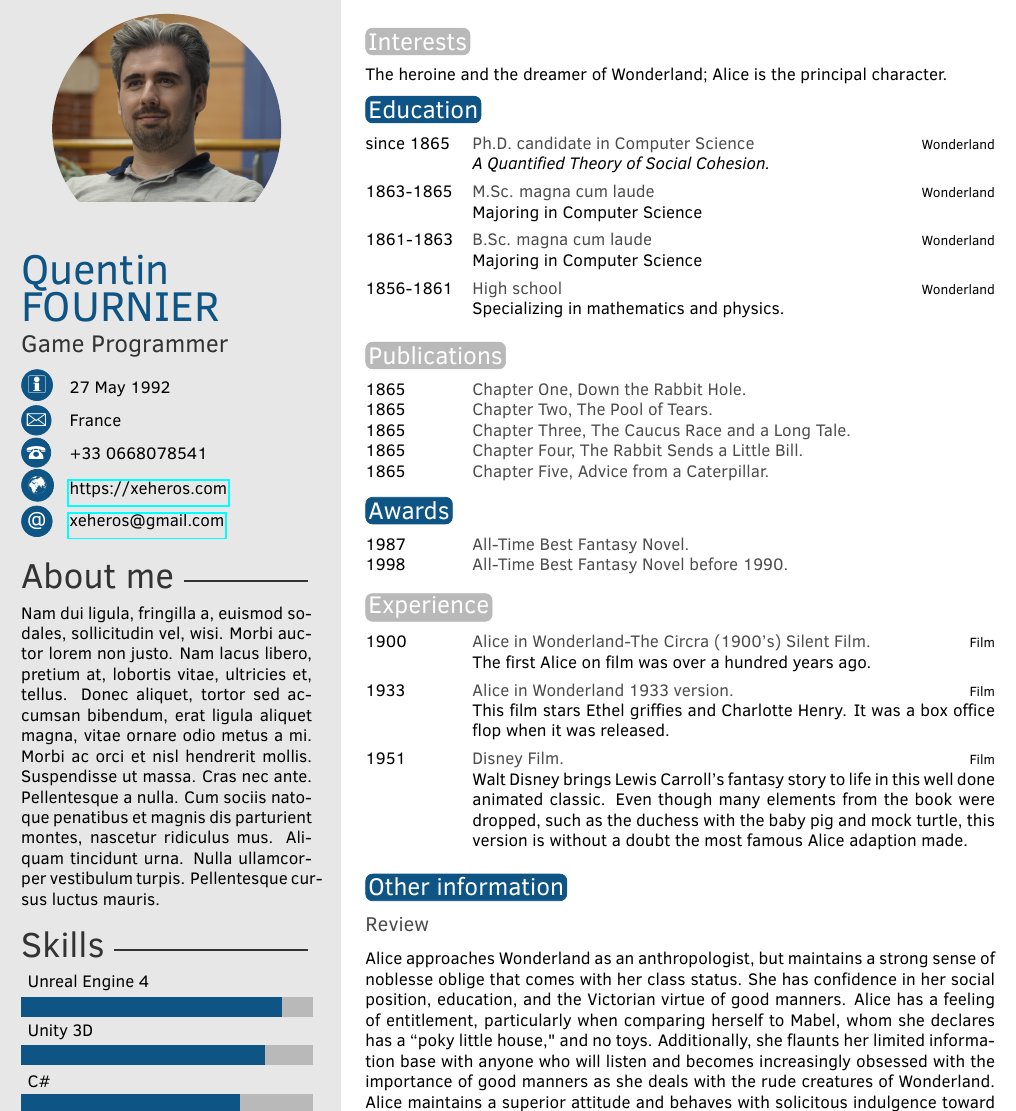
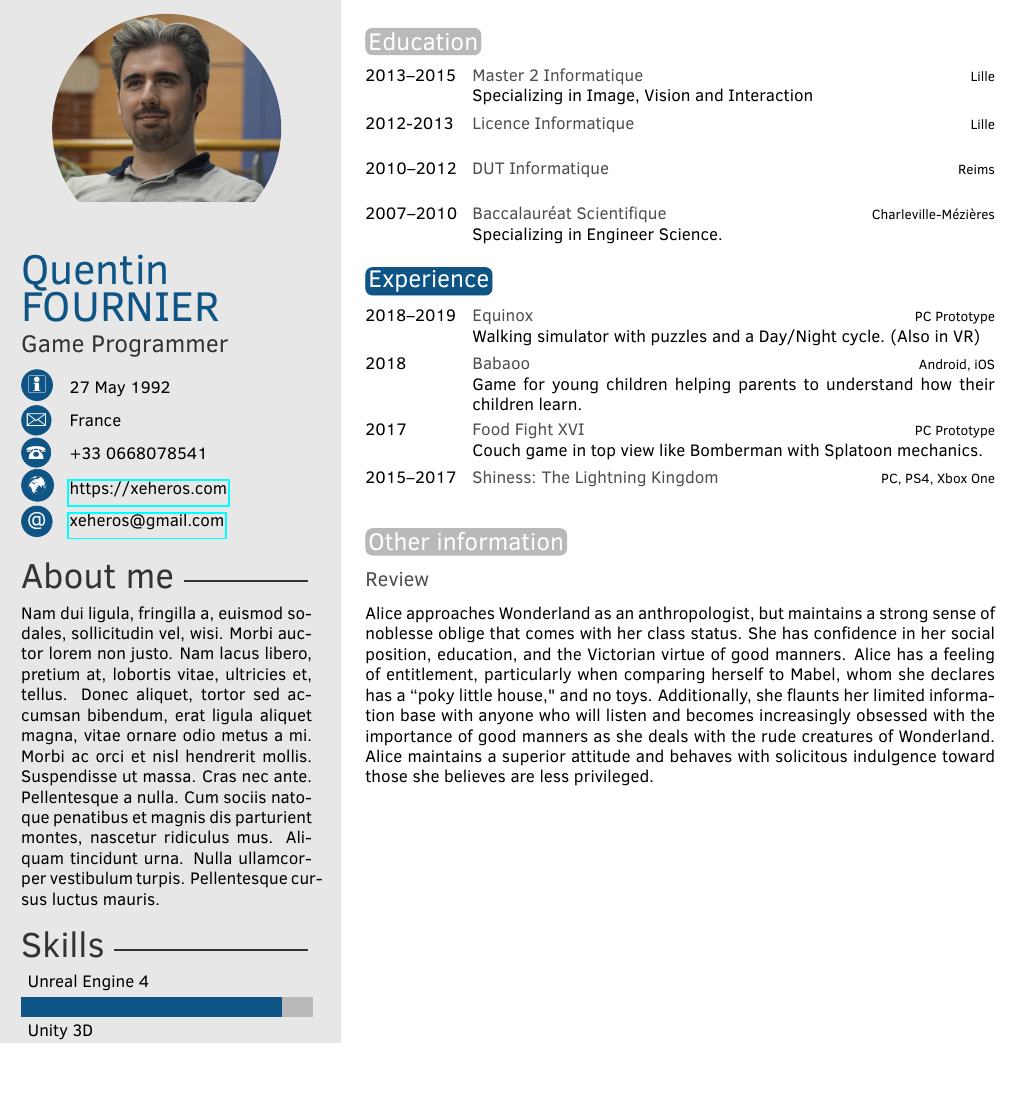
Before and after one commit to Xeheros/CV, a LaTeX CV (CV.tex): part of the page, cut at the place of the change, the shorter picture padded with empty space. Compiled offline with pdfLaTeX.

Commit message:
[UPDATE] Content

```diff
--- a/CV.tex
+++ b/CV.tex
@@ -67,53 +67,22 @@
 \makeprofile % Print the sidebar
 
 %----------------------------------------------------------------------------------------
-%	 INTERESTS
-%----------------------------------------------------------------------------------------
-
-\section{Interests}
-
-The heroine and the dreamer of Wonderland; Alice is the principal character.
-
-%----------------------------------------------------------------------------------------
 %	 EDUCATION
 %----------------------------------------------------------------------------------------
 
 \section{Education}
 
 \begin{twenty} % Environment for a list with descriptions
-	\twentyitem{since 1865}{Ph.D. {\normalfont candidate in Computer Science}}{Wonderland}{\emph{A Quantified Theory of Social Cohesion.}}
-	\twentyitem{1863-1865}{M.Sc. magna cum laude}{Wonderland}{Majoring in Computer Science}
-	\twentyitem{1861-1863}{B.Sc. magna cum laude}{Wonderland}{Majoring in Computer Science}
-	\twentyitem{1856-1861}{High school}{Wonderland}{Specializing in mathematics and physics.}
+	\twentyitem{2013--2015}{Master 2 Informatique}{Lille}{Specializing in Image, Vision and Interaction}
+	\twentyitem{2012-2013}{Licence Informatique}{Lille}{}
+	\twentyitem{2010--2012}{DUT Informatique}{Reims}{}
+	\twentyitem{2007--2010}{Baccalauréat Scientifique}{Charleville-Mézières}{Specializing in Engineer Science.}
 	%\twentyitem{<dates>}{<title>}{<location>}{<description>}
 \end{twenty}
 
 %----------------------------------------------------------------------------------------
-%	 PUBLICATIONS
-%----------------------------------------------------------------------------------------
-
-\section{Publications}
-
-\begin{twentyshort} % Environment for a short list with no descriptions
-	\twentyitemshort{1865}{Chapter One, Down the Rabbit Hole.}
-	\twentyitemshort{1865}{Chapter Two, The Pool of Tears.}
-	\twentyitemshort{1865}{Chapter Three,  The Caucus Race and a Long Tale.}
-	\twentyitemshort{1865}{Chapter Four,  The Rabbit Sends a Little Bill.}
-	\twentyitemshort{1865}{Chapter Five,  Advice from a Caterpillar.}
-	%\twentyitemshort{<dates>}{<title/description>}
-\end{twentyshort}
-
-%----------------------------------------------------------------------------------------
 %	 AWARDS
 %----------------------------------------------------------------------------------------
-
-\section{Awards}
-
-\begin{twentyshort} % Environment for a short list with no descriptions
-	\twentyitemshort{1987}{All-Time Best Fantasy Novel.}
-	\twentyitemshort{1998}{All-Time Best Fantasy Novel before 1990.}
-	%\twentyitemshort{<dates>}{<title/description>}
-\end{twentyshort}
 
 %----------------------------------------------------------------------------------------
 %	 EXPERIENCE
@@ -122,9 +91,10 @@ The heroine and the dreamer of Wonderland; Alice is the principal character.
 \section{Experience}
 
 \begin{twenty} % Environment for a list with descriptions
-	\twentyitem{1900}{Alice in Wonderland-The Circra (1900's) Silent Film.}{Film}{The first Alice on film was over a hundred years ago.}
-	\twentyitem{1933}{Alice in Wonderland 1933 version.}{Film}{This film stars Ethel griffies and Charlotte Henry. It was a box office flop when it was released.}
-	\twentyitem{1951}{Disney Film.}{Film}{Walt Disney brings Lewis Carroll's fantasy story to life in this well done animated classic. Even though many elements from the book were dropped, such as the duchess with the baby pig and mock turtle, this version is without a doubt the most famous Alice adaption made.}
+	\twentyitem{2018--2019}{Equinox}{PC Prototype}{Walking simulator with puzzles and a Day/Night cycle. (Also in VR)}
+	\twentyitem{2018}{Babaoo}{Android, iOS}{Game for young children helping parents to understand how their children learn.}
+	\twentyitem{2017}{Food Fight XVI}{PC Prototype}{Couch game in top view like Bomberman with Splatoon mechanics.}
+	\twentyitem{2015--2017}{Shiness: The Lightning Kingdom}{PC, PS4, Xbox One}{}
 	%\twentyitem{<dates>}{<title>}{<location>}{<description>}
 \end{twenty}
 
```
